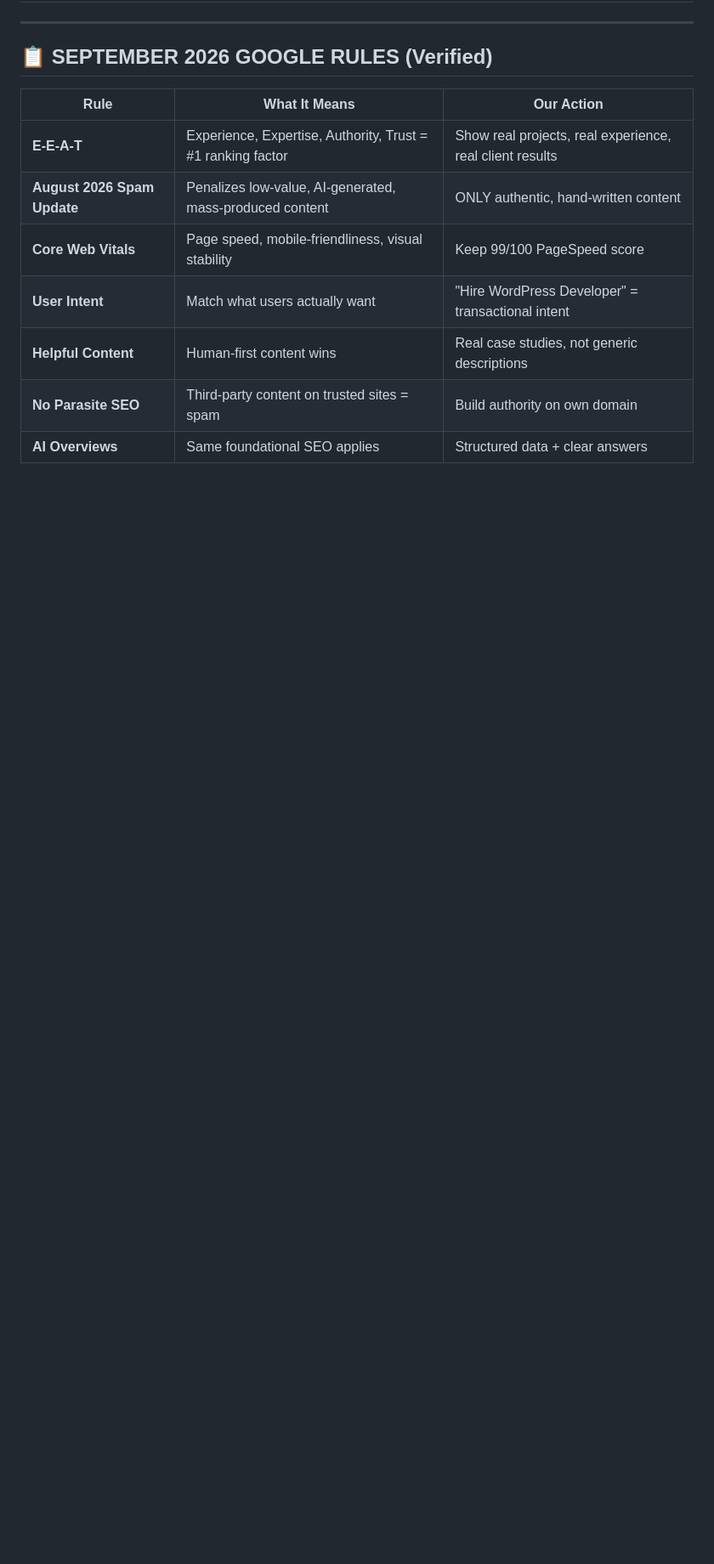
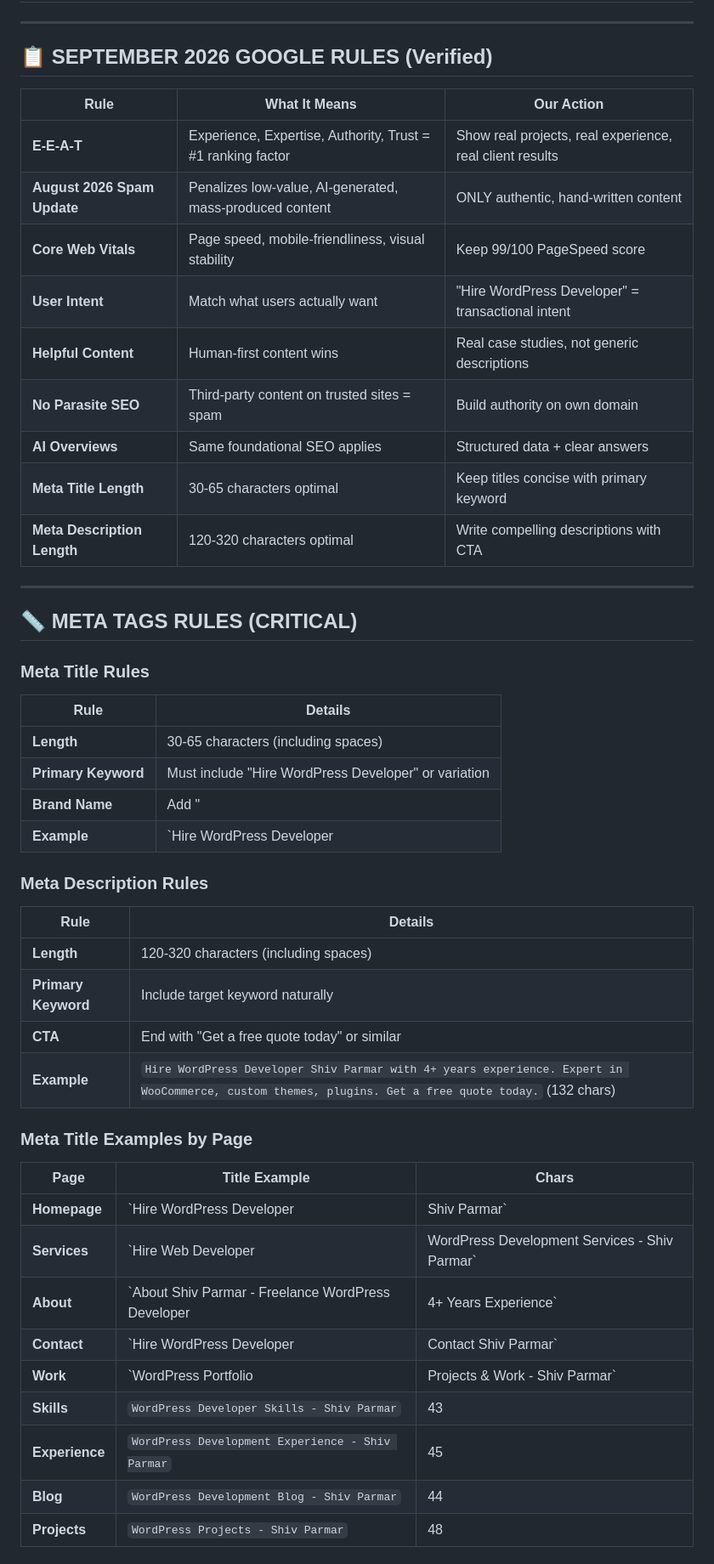
Before and after one commit to shivparmar1101/shiv-parmar-portfolio, a Markdown page: SEO-STRATEGY-2026.md, the part around one of its changes. Shown at 85% size. Rendered like a GitHub page; blank space fills up the shorter version.

Commit message:
SEO: Add meta title/description character limits (30-65/120-320) to strategy

```diff
--- a/SEO-STRATEGY-2026.md
+++ b/SEO-STRATEGY-2026.md
@@ -15,3 +15,39 @@
 | **Helpful Content** | Human-first content wins | Real case studies, not generic descriptions |
 | **No Parasite SEO** | Third-party content on trusted sites = spam | Build authority on own domain |
 | **AI Overviews** | Same foundational SEO applies | Structured data + clear answers |
+| **Meta Title Length** | 30-65 characters optimal | Keep titles concise with primary keyword |
+| **Meta Description Length** | 120-320 characters optimal | Write compelling descriptions with CTA |
+
+---
+
+## 📏 META TAGS RULES (CRITICAL)
+
+### Meta Title Rules
+| Rule | Details |
+|------|---------|
+| **Length** | 30-65 characters (including spaces) |
+| **Primary Keyword** | Must include "Hire WordPress Developer" or variation |
+| **Brand Name** | Add " | Shiv Parmar" at the end |
+| **Example** | `Hire WordPress Developer | Shiv Parmar` (41 chars) |
+
+### Meta Description Rules
+| Rule | Details |
+|------|---------|
+| **Length** | 120-320 characters (including spaces) |
+| **Primary Keyword** | Include target keyword naturally |
+| **CTA** | End with "Get a free quote today" or similar |
+| **Example** | `Hire WordPress Developer Shiv Parmar with 4+ years experience. Expert in WooCommerce, custom themes, plugins. Get a free quote today.` (132 chars) |
+
+### Meta Title Examples by Page
+| Page | Title Example | Chars |
+|------|---------------|-------|
+| **Homepage** | `Hire WordPress Developer | Shiv Parmar` | 41 |
+| **Services** | `Hire Web Developer | WordPress Development Services - Shiv Parmar` | 63 |
+| **About** | `About Shiv Parmar - Freelance WordPress Developer | 4+ Years Experience` | 62 |
+| **Contact** | `Hire WordPress Developer | Contact Shiv Parmar` | 46 |
+| **Work** | `WordPress Portfolio | Projects & Work - Shiv Parmar` | 51 |
+| **Skills** | `WordPress Developer Skills - Shiv Parmar` | 43 |
+| **Experience** | `WordPress Development Experience - Shiv Parmar` | 45 |
+| **Blog** | `WordPress Development Blog - Shiv Parmar` | 44 |
+| **Projects** | `WordPress Projects - Shiv Parmar` | 48 |
+
```
Also changed, not shown: other parts of SEO-STRATEGY-2026.md (+34 -1 lines).
